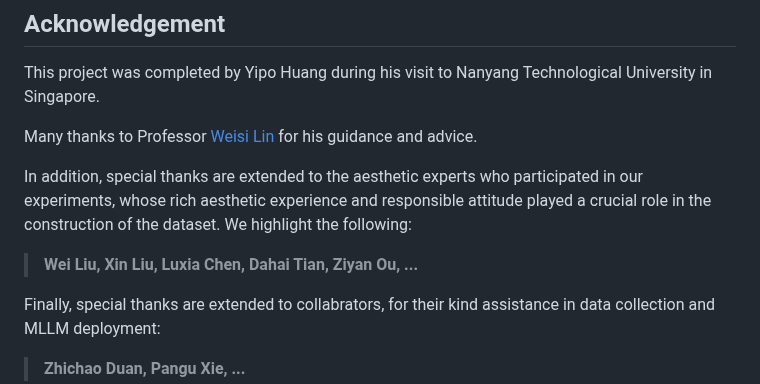
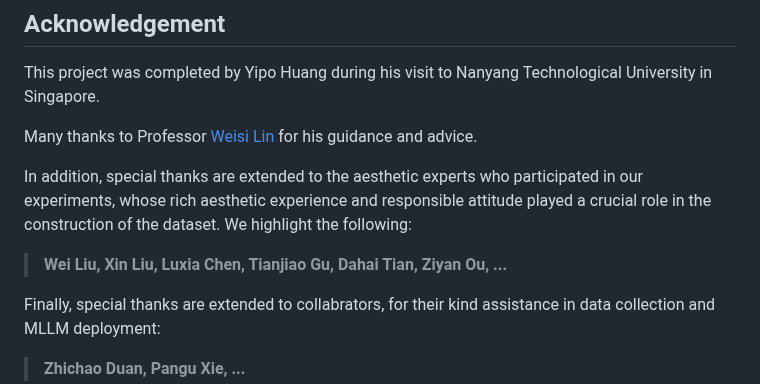
Before and after one commit to yipoh/AesBench, a Markdown page: README.md, the part around the change. Rendered like a GitHub page.

```diff
--- a/README.md
+++ b/README.md
@@ -152,7 +152,7 @@ Many thanks to Professor [Weisi Lin](https://personal.ntu.edu.sg/wslin/Home.html
 
 In addition, special thanks are extended to the aesthetic experts who participated in our experiments, whose rich aesthetic experience and responsible attitude played a crucial role in the construction of the dataset. We highlight the following:
 
->  **Wei Liu, Xin Liu, Luxia Chen, Dahai Tian, Ziyan Ou, ...**
+>  **Wei Liu, Xin Liu, Luxia Chen, Tianjiao Gu, Dahai Tian, Ziyan Ou, ...**
 
 Finally, special thanks are extended to collabrators, for their kind assistance in data collection and MLLM deployment:
 > **Zhichao Duan, Pangu Xie, ...**
```
